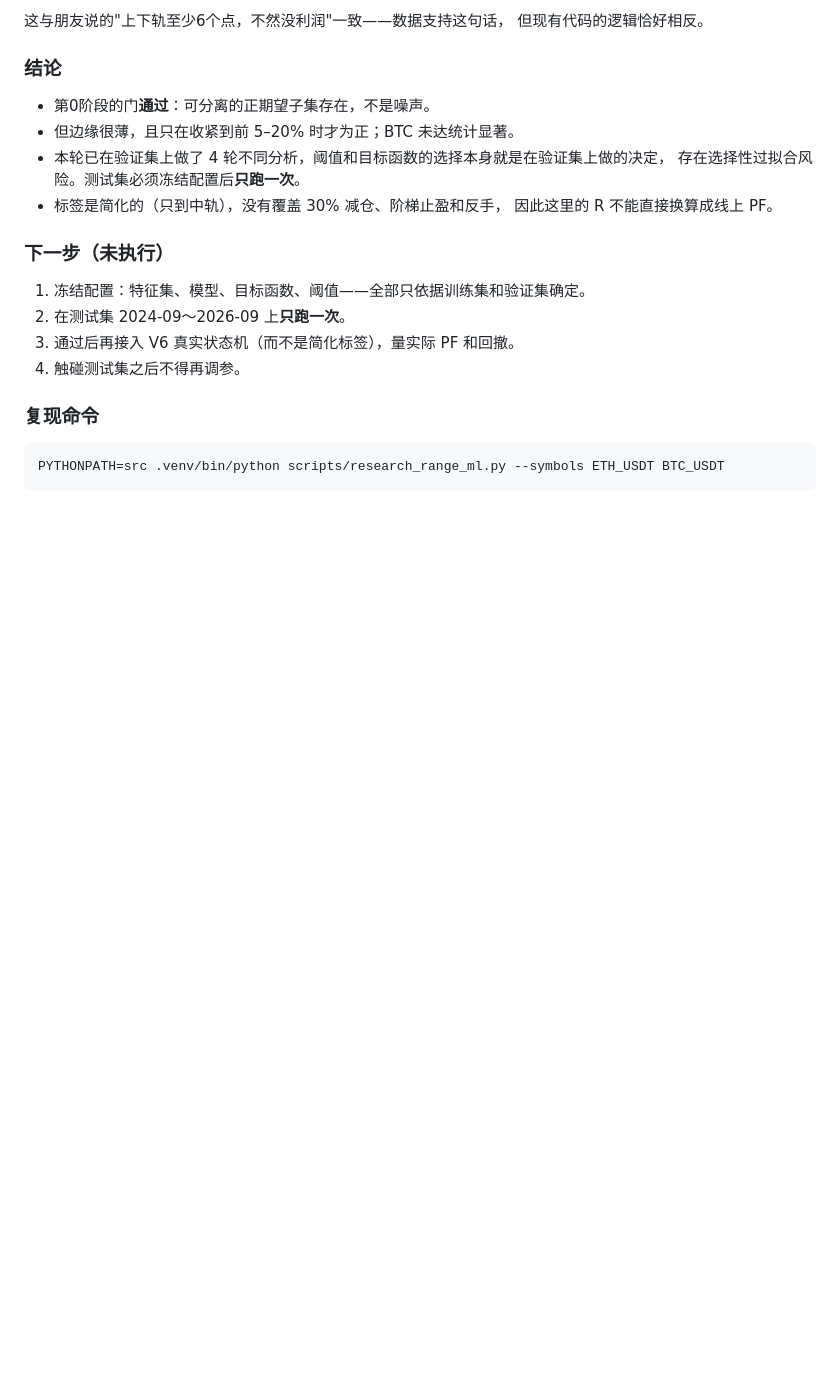
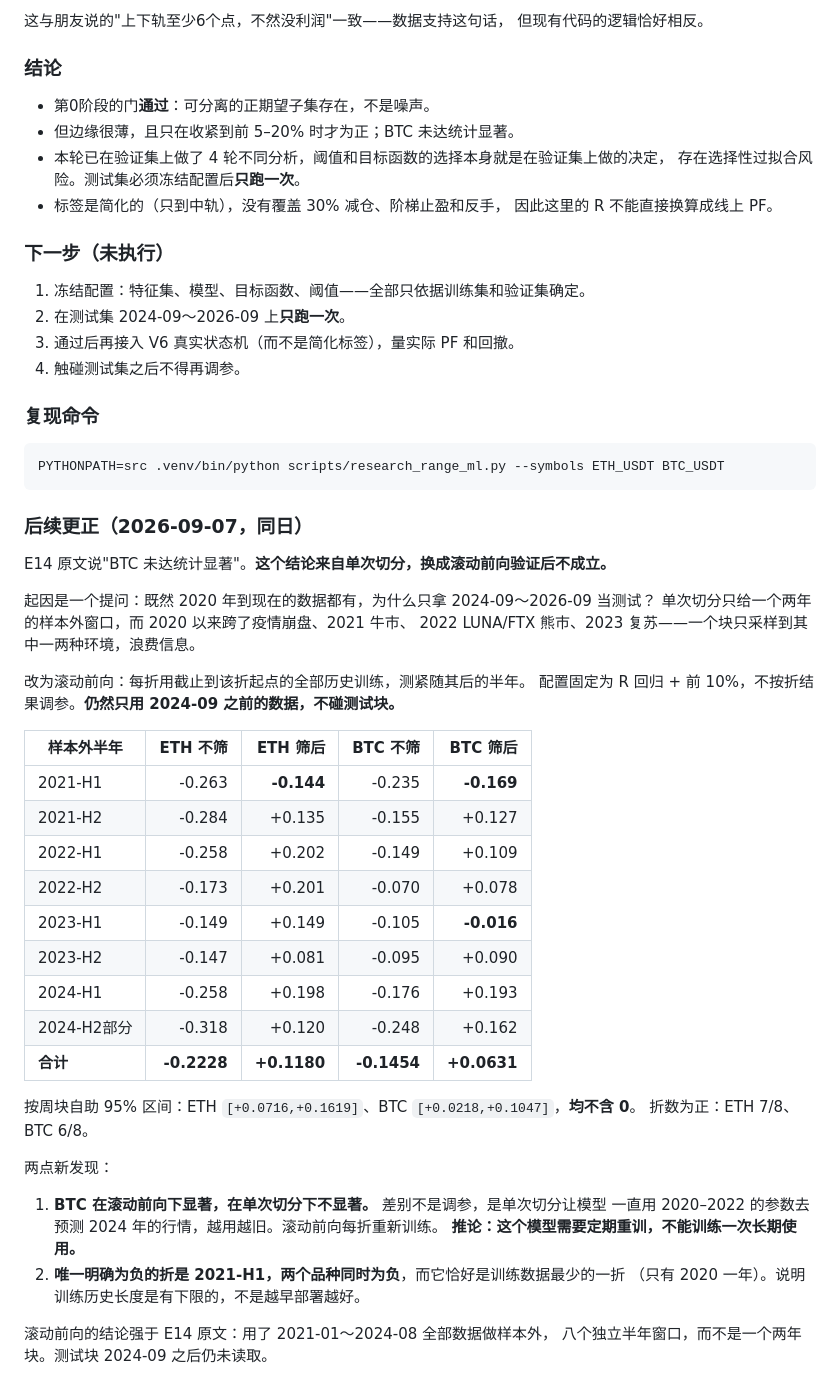
Before and after one commit to CreamColored/gold-crypto-quant, a Markdown page: docs/实验日志.md, the part around the change. GitHub-like rendering; blank space fills up the shorter version.

Commit message:
实验日志 E14 后续更正：改用滚动前向验证
起因是"为什么只拿2024-09之后当测试，2020年到现在的数据都有"。单次切分只给
一个两年样本外窗口，浪费了2021-2024三年半的信息，而且让模型一直用2020-2022
的参数预测2024行情。

改为滚动前向（每折用截止该折起点的全部历史训练，测紧随其后的半年），配置固定
不按折调参，仍不碰2024-09之后的测试块：

  ETH  7/8折为正  不筛-0.2228R → 筛后+0.1180R  块自助[+0.0716,+0.1619]
  BTC  6/8折为正  不筛-0.1454R → 筛后+0.0631R  块自助[+0.0218,+0.1047]

E14原文"BTC未达统计显著"的结论不成立，按规矩追加更正而不改原文。

新发现：模型需要定期重训；唯一两个品种同时为负的折是训练数据最少的2021-H1。

Co-Authored-By: Claude Opus 5 <noreply@anthropic.com>

````diff
--- a/docs/实验日志.md
+++ b/docs/实验日志.md
@@ -595,3 +595,40 @@ V6 的主闸门 max_abs_drift 和 crossings_20 都不在前十，CHOP 和 ADX
 ```
 PYTHONPATH=src .venv/bin/python scripts/research_range_ml.py --symbols ETH_USDT BTC_USDT
 ```
+
+### 后续更正（2026-09-07，同日）
+
+E14 原文说"BTC 未达统计显著"。**这个结论来自单次切分，换成滚动前向验证后不成立。**
+
+起因是一个提问：既然 2020 年到现在的数据都有，为什么只拿 2024-09～2026-09 当测试？
+单次切分只给一个两年的样本外窗口，而 2020 以来跨了疫情崩盘、2021 牛市、
+2022 LUNA/FTX 熊市、2023 复苏——一个块只采样到其中一两种环境，浪费信息。
+
+改为滚动前向：每折用截止到该折起点的全部历史训练，测紧随其后的半年。
+配置固定为 R 回归 + 前 10%，不按折结果调参。**仍然只用 2024-09 之前的数据，不碰测试块。**
+
+| 样本外半年 | ETH 不筛 | ETH 筛后 | BTC 不筛 | BTC 筛后 |
+|---|---:|---:|---:|---:|
+| 2021-H1 | -0.263 | **-0.144** | -0.235 | **-0.169** |
+| 2021-H2 | -0.284 | +0.135 | -0.155 | +0.127 |
+| 2022-H1 | -0.258 | +0.202 | -0.149 | +0.109 |
+| 2022-H2 | -0.173 | +0.201 | -0.070 | +0.078 |
+| 2023-H1 | -0.149 | +0.149 | -0.105 | **-0.016** |
+| 2023-H2 | -0.147 | +0.081 | -0.095 | +0.090 |
+| 2024-H1 | -0.258 | +0.198 | -0.176 | +0.193 |
+| 2024-H2部分 | -0.318 | +0.120 | -0.248 | +0.162 |
+| **合计** | **-0.2228** | **+0.1180** | **-0.1454** | **+0.0631** |
+
+按周块自助 95% 区间：ETH `[+0.0716,+0.1619]`、BTC `[+0.0218,+0.1047]`，**均不含 0**。
+折数为正：ETH 7/8、BTC 6/8。
+
+两点新发现：
+
+1. **BTC 在滚动前向下显著，在单次切分下不显著。** 差别不是调参，是单次切分让模型
+   一直用 2020–2022 的参数去预测 2024 年的行情，越用越旧。滚动前向每折重新训练。
+   **推论：这个模型需要定期重训，不能训练一次长期使用。**
+2. **唯一明确为负的折是 2021-H1，两个品种同时为负**，而它恰好是训练数据最少的一折
+   （只有 2020 一年）。说明训练历史长度是有下限的，不是越早部署越好。
+
+滚动前向的结论强于 E14 原文：用了 2021-01～2024-08 全部数据做样本外，
+八个独立半年窗口，而不是一个两年块。测试块 2024-09 之后仍未读取。
````
